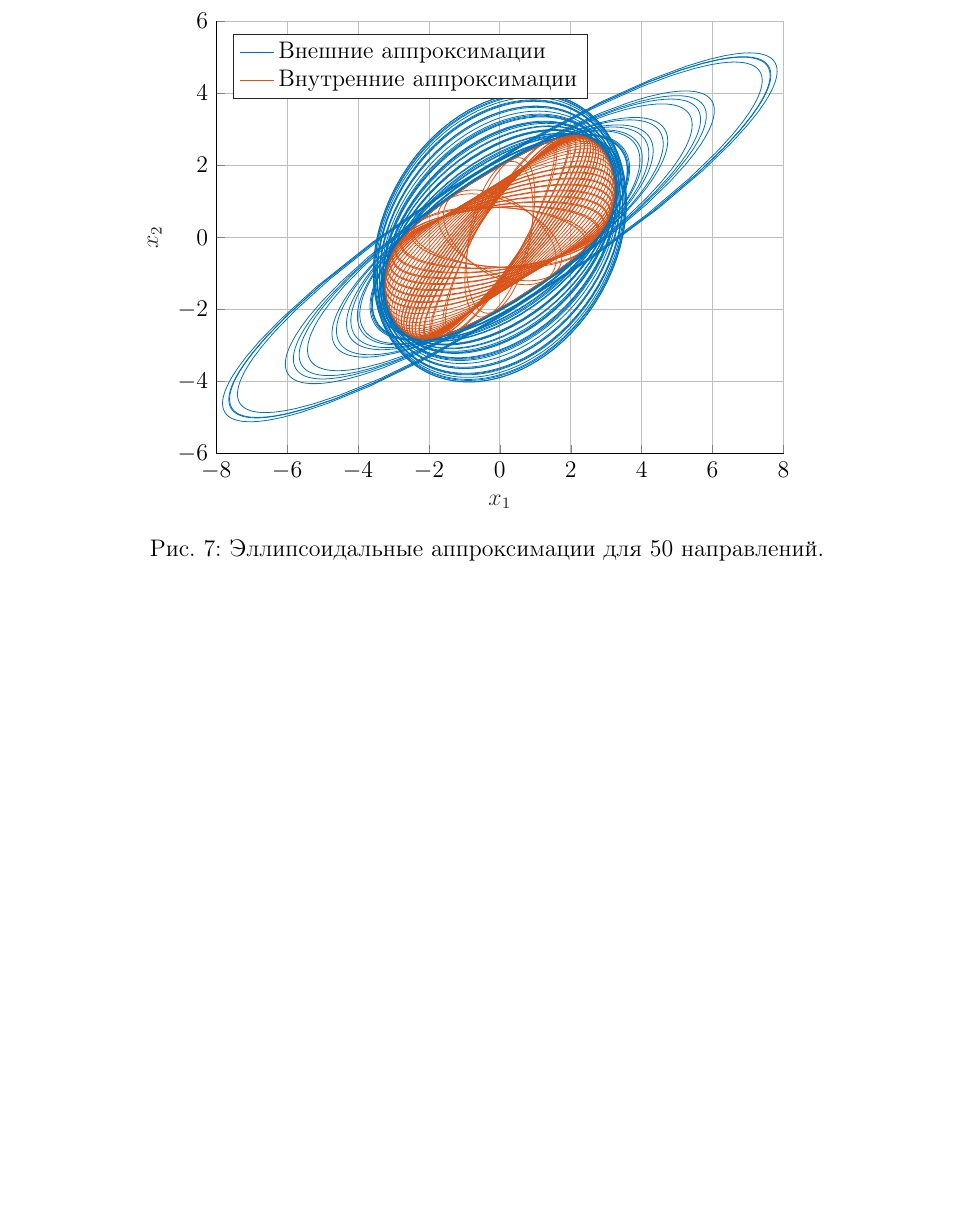
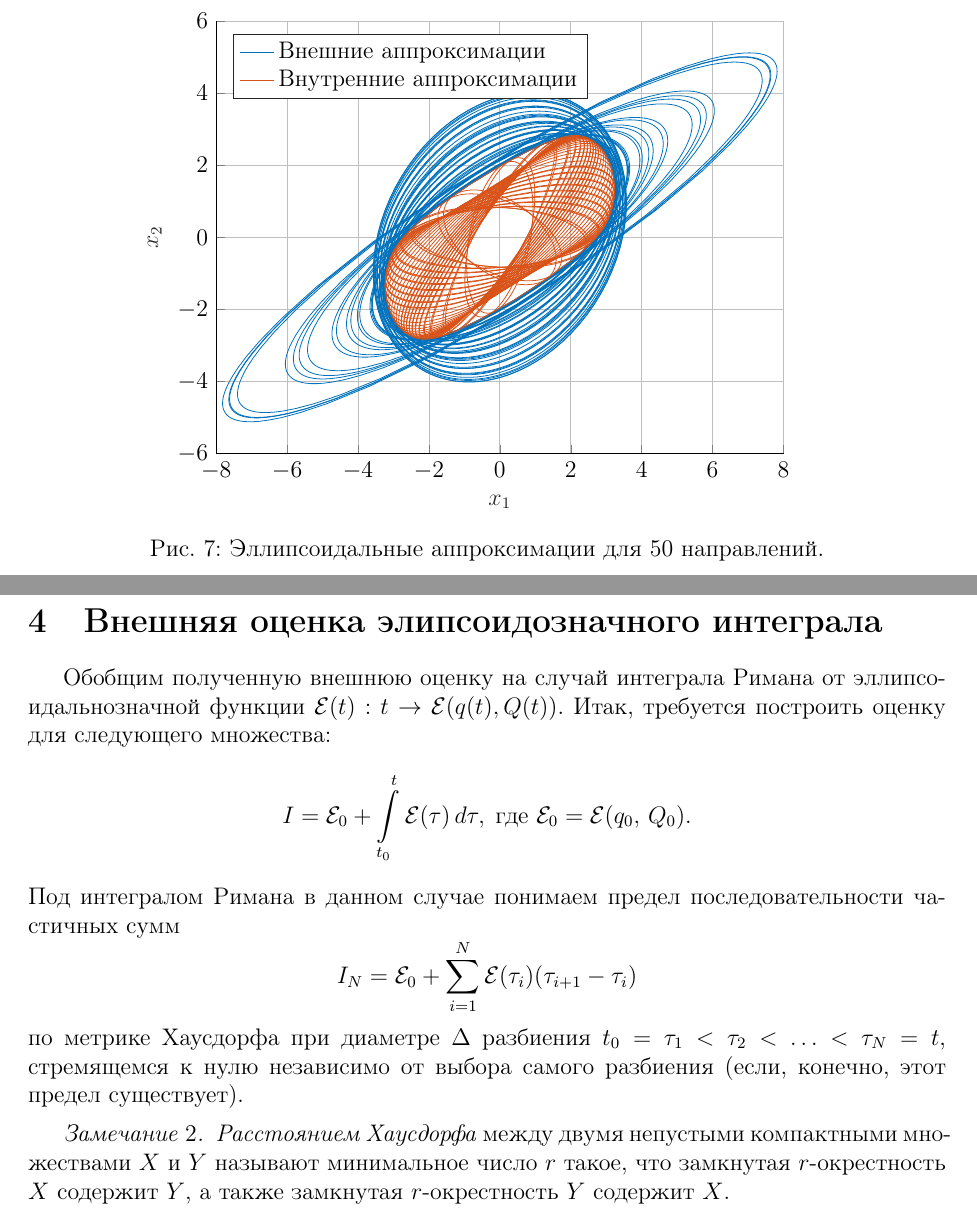
Before and after one commit to kirillserious/2019-2--ellipsoidal-approximation, a LaTeX document (report/doc.tex): part of page 10 of 11 before the commit and two parts of pages 10 and 11 of 12 after it, the two joined at a grey line, cut so that both start at the same text, the shorter picture padded with empty space. The pictures show the PDF file report/doc.pdf that the author committed with the source.

Commit message:
Start section about ellipsoidal valued integral

```diff
--- a/report/doc.tex
+++ b/report/doc.tex
@@ -425,6 +425,28 @@ $$
         \input{img/outer_and_inner_sum_50}
         \caption{Эллипсоидальные аппроксимации для 50 направлений.}
 \end{figure}
+
+\clearpage
+
+\section{Внешняя оценка элипсоидозначного интеграла}
+
+Обобщим полученную внешнюю оценку на случай интеграла Римана от эллипсоидальнозначной функции $\Varepsilon(t):t \rightarrow \Varepsilon(q(t),Q(t))$.
+Итак, требуется построить оценку для следующего множества:
+$$
+        I = \Varepsilon_0 + \int\limits_{t_0}^t \Varepsilon(\tau)\,d\tau,\;
+        \mbox{где }
+        \Varepsilon_0 = \Varepsilon(q_0,\,Q_0).
+$$
+Под интегралом Римана в данном случае понимаем предел последовательности частичных сумм
+$$
+        I_N = \Varepsilon_0 + \sum\limits_{i = 1}^N \Varepsilon(\tau_i)(\tau_{i+1} - \tau_i)
+$$
+по метрике Хаусдорфа при диаметре $\Delta$ разбиения $t_0 = \tau_1 < \tau_2 < \ldots < \tau_N = t$, стремящемся к нулю независимо от выбора самого разбиения (если, конечно, этот предел существует).
+
+\begin{remark}
+        \textit{Расстоянием Хаусдорфа} между двумя непустыми компактными множествами $X$ и $Y$ называют минимальное число $r$ такое, что замкнутая $r$-окрестность $X$ содержит $Y$, а также замкнутая $r$-окрестность $Y$ содержит $X$.
+\end{remark}
+
 %%%%%%%%%%%%%%%%%%%%%%%%%%%%%%%%%%%%%%%%%%%%%%%%%%%%%%%%%%%%%%%%%%%%%%%%%%%%%%%%
 
 
```
Also changed, not shown: report/doc.pdf.
